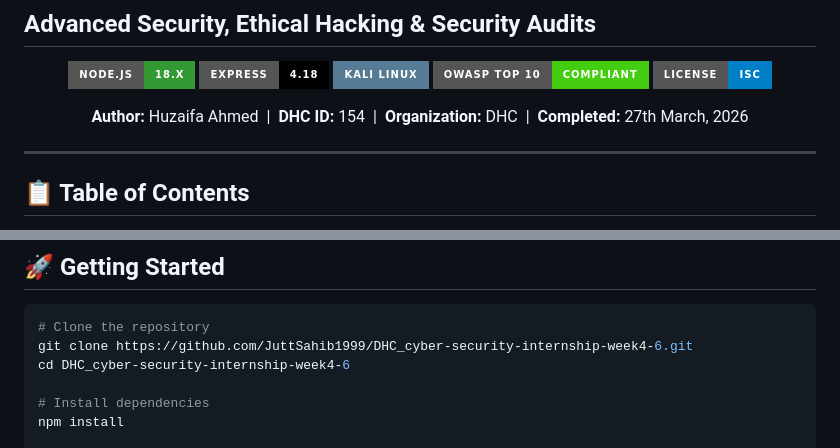
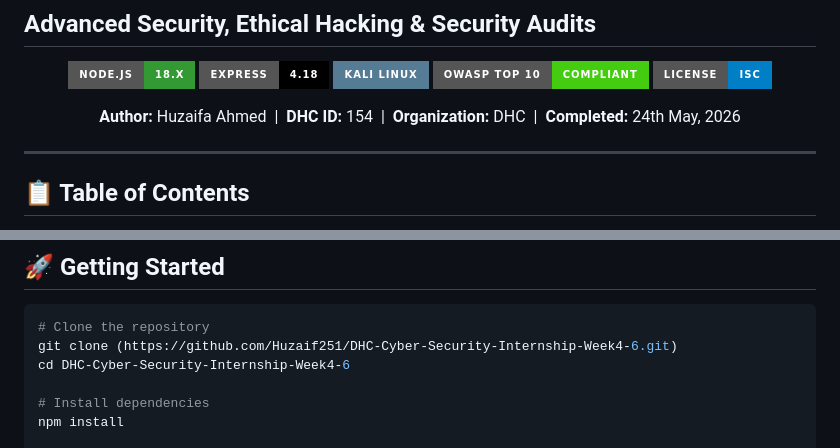
Before and after one commit to Huzaif251/DHC-Cyber-Security-Internship-Week4-6, a Markdown page: README.md, 2 parts joined by grey strips. Drawn GitHub-style; badges without logos.

````diff
--- a/README.md
+++ b/README.md
@@ -9,7 +9,7 @@
 ![OWASP](https://img.shields.io/badge/OWASP_Top_10-Compliant-brightgreen?style=for-the-badge)
 ![License](https://img.shields.io/badge/License-ISC-blue?style=for-the-badge)
 
-**Author:** Huzaifa Ahmed &nbsp;|&nbsp; **DHC ID:** 154 &nbsp;|&nbsp; **Organization:** DHC &nbsp;|&nbsp; **Completed:** 27th March, 2026
+**Author:** Huzaifa Ahmed &nbsp;|&nbsp; **DHC ID:** 154 &nbsp;|&nbsp; **Organization:** DHC &nbsp;|&nbsp; **Completed:** 24th May, 2026
 
 </div>
 
@@ -169,8 +169,8 @@ const csrfProtection = csurf({
 
 ```bash
 # Clone the repository
-git clone https://github.com/JuttSahib1999/DHC_cyber-security-internship-week4-6.git
-cd DHC_cyber-security-internship-week4-6
+git clone (https://github.com/Huzaif251/DHC-Cyber-Security-Internship-Week4-6.git)
+cd DHC-Cyber-Security-Internship-Week4-6
 
 # Install dependencies
 npm install
````
